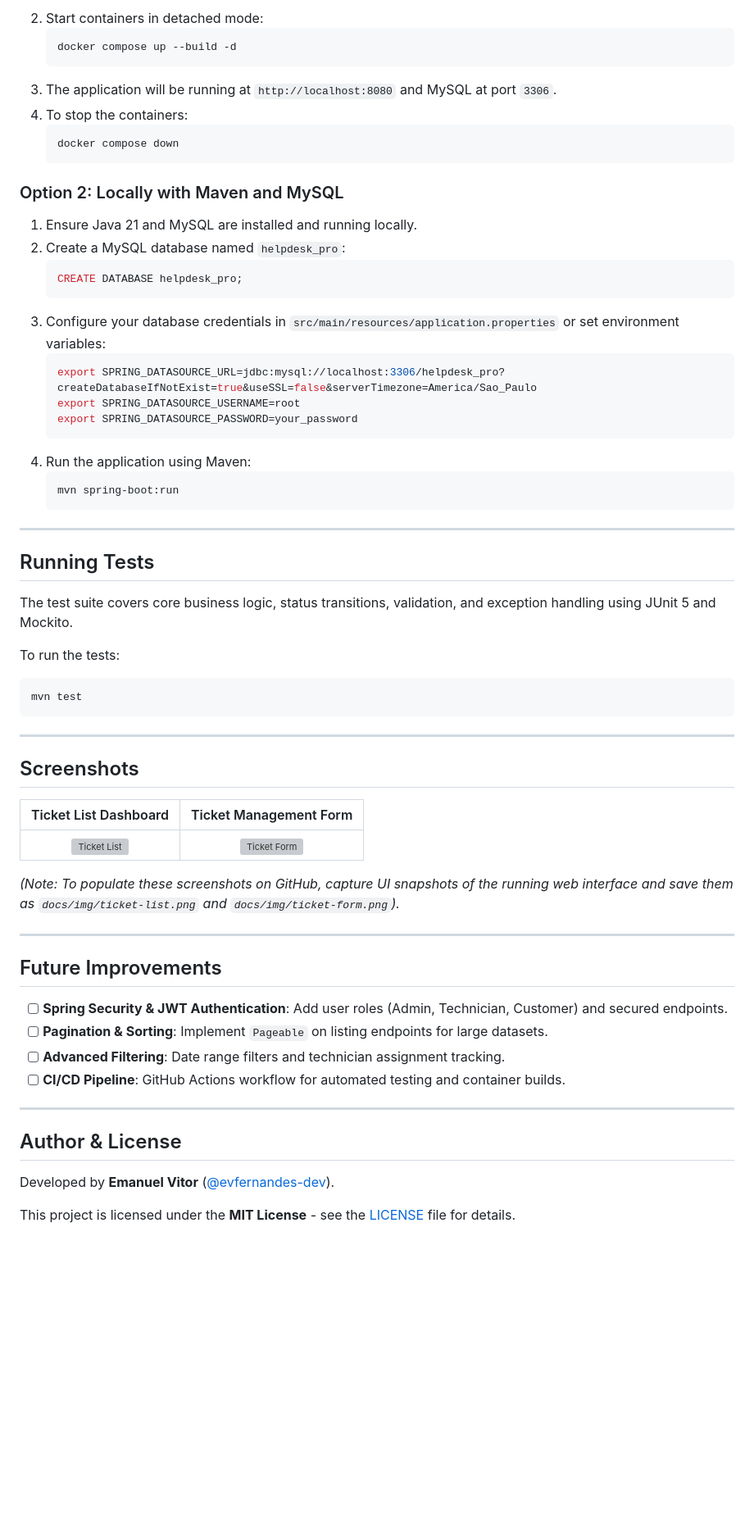
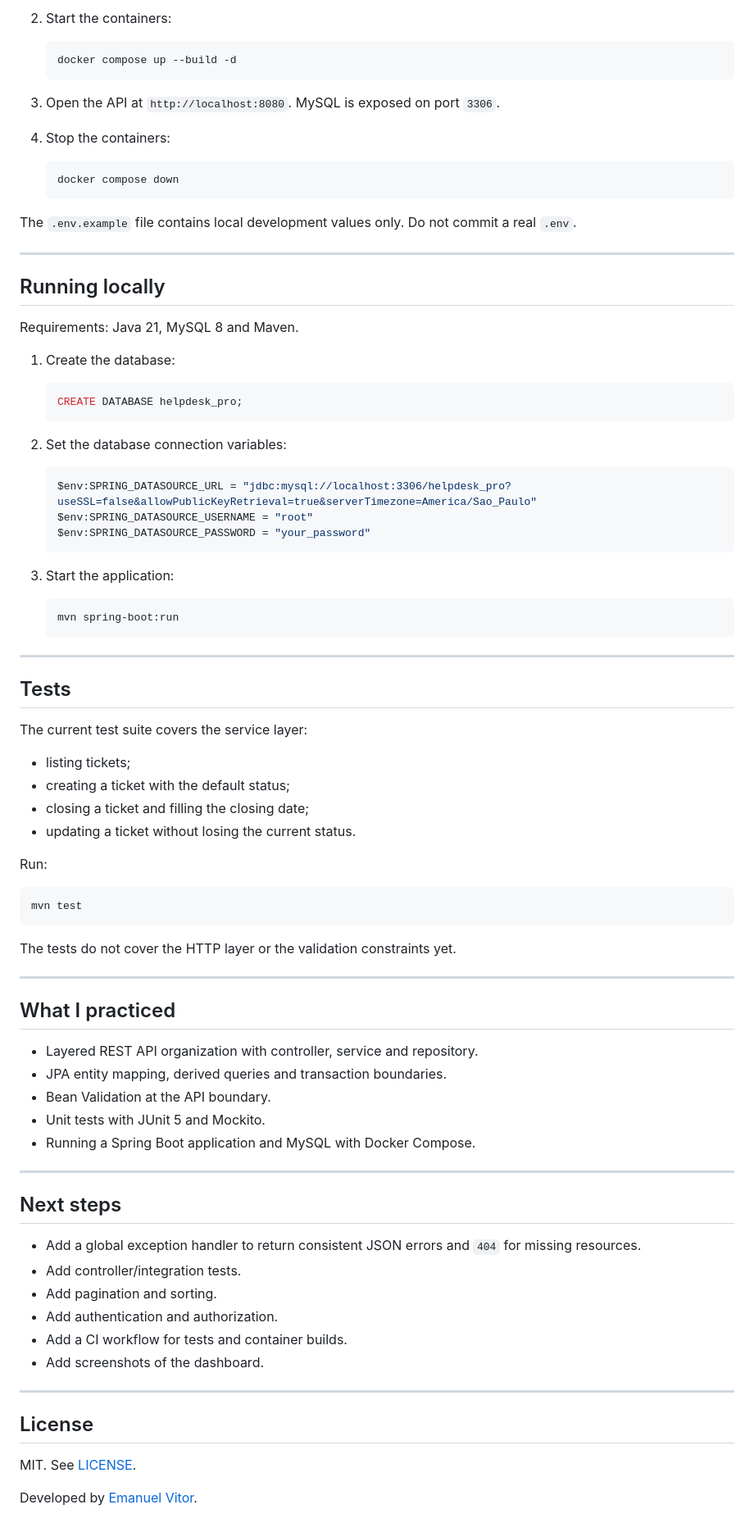
Before and after one commit to evfernandes-dev/helpdesk-pro, a Markdown page: README.md, the part around one of its changes. Shown at 82% size. Rendered like a GitHub page; blank space fills up the shorter version; grey boxes are pictures that could not be loaded.

````diff
--- a/README.md
+++ b/README.md
@@ -140,65 +149,91 @@ Make sure Docker and Docker Compose are installed on your machine.
    ```
-2. Start containers in detached mode:
+
+2. Start the containers:
+
    ```bash
    docker compose up --build -d
    ```
-3. The application will be running at `http://localhost:8080` and MySQL at port `3306`.
-4. To stop the containers:
+
+3. Open the API at `http://localhost:8080`. MySQL is exposed on port `3306`.
+
+4. Stop the containers:
+
    ```bash
    docker compose down
    ```
 
-### Option 2: Locally with Maven and MySQL
-1. Ensure Java 21 and MySQL are installed and running locally.
-2. Create a MySQL database named `helpdesk_pro`:
+The `.env.example` file contains local development values only. Do not commit a real `.env`.
+
+---
+
+## Running locally
+
+Requirements: Java 21, MySQL 8 and Maven.
+
+1. Create the database:
+
    ```sql
    CREATE DATABASE helpdesk_pro;
    ```
-3. Configure your database credentials in `src/main/resources/application.properties` or set environment variables:
-   ```bash
-   export SPRING_DATASOURCE_URL=jdbc:mysql://localhost:3306/helpdesk_pro?createDatabaseIfNotExist=true&useSSL=false&serverTimezone=America/Sao_Paulo
-   export SPRING_DATASOURCE_USERNAME=root
-   export SPRING_DATASOURCE_PASSWORD=your_password
+
+2. Set the database connection variables:
+
+   ```powershell
+   $env:SPRING_DATASOURCE_URL = "jdbc:mysql://localhost:3306/helpdesk_pro?useSSL=false&allowPublicKeyRetrieval=true&serverTimezone=America/Sao_Paulo"
+   $env:SPRING_DATASOURCE_USERNAME = "root"
+   $env:SPRING_DATASOURCE_PASSWORD = "your_password"
    ```
-4. Run the application using Maven:
+
+3. Start the application:
+
    ```bash
    mvn spring-boot:run
    ```
 
 ---
 
-## Running Tests
+## Tests
 
-The test suite covers core business logic, status transitions, validation, and exception handling using JUnit 5 and Mockito.
+The current test suite covers the service layer:
 
-To run the tests:
+- listing tickets;
+- creating a ticket with the default status;
+- closing a ticket and filling the closing date;
+- updating a ticket without losing the current status.
+
+Run:
+
 ```bash
 mvn test
 ```
 
----
-
-## Screenshots
-
-| Ticket List Dashboard | Ticket Management Form |
-| :---: | :---: |
-| ![Ticket List](docs/img/ticket-list.png) | ![Ticket Form](docs/img/ticket-form.png) |
-
-*(Note: To populate these screenshots on GitHub, capture UI snapshots of the running web interface and save them as `docs/img/ticket-list.png` and `docs/img/ticket-form.png`).*
+The tests do not cover the HTTP layer or the validation constraints yet.
 
 ---
 
-## Future Improvements
+## What I practiced
 
-- [ ] **Spring Security & JWT Authentication**: Add user roles (Admin, Technician, Customer) and secured endpoints.
-- [ ] **Pagination & Sorting**: Implement `Pageable` on listing endpoints for large datasets.
-- [ ] **Advanced Filtering**: Date range filters and technician assignment tracking.
-- [ ] **CI/CD Pipeline**: GitHub Actions workflow for automated testing and container builds.
+- Layered REST API organization with controller, service and repository.
+- JPA entity mapping, derived queries and transaction boundaries.
+- Bean Validation at the API boundary.
+- Unit tests with JUnit 5 and Mockito.
+- Running a Spring Boot application and MySQL with Docker Compose.
 
 ---
 
-## Author & License
+## Next steps
 
-Developed by **Emanuel Vitor** ([@evfernandes-dev](https://github.com/evfernandes-dev)).
+- Add a global exception handler to return consistent JSON errors and `404` for missing resources.
+- Add controller/integration tests.
+- Add pagination and sorting.
+- Add authentication and authorization.
+- Add a CI workflow for tests and container builds.
+- Add screenshots of the dashboard.
 
-This project is licensed under the **MIT License** - see the [LICENSE](LICENSE) file for details.
+---
+
+## License
+
+MIT. See [LICENSE](LICENSE).
+
+Developed by [Emanuel Vitor](https://github.com/evfernandes-dev).
````
Also changed, not shown: other parts of README.md (+83 -74 lines).
